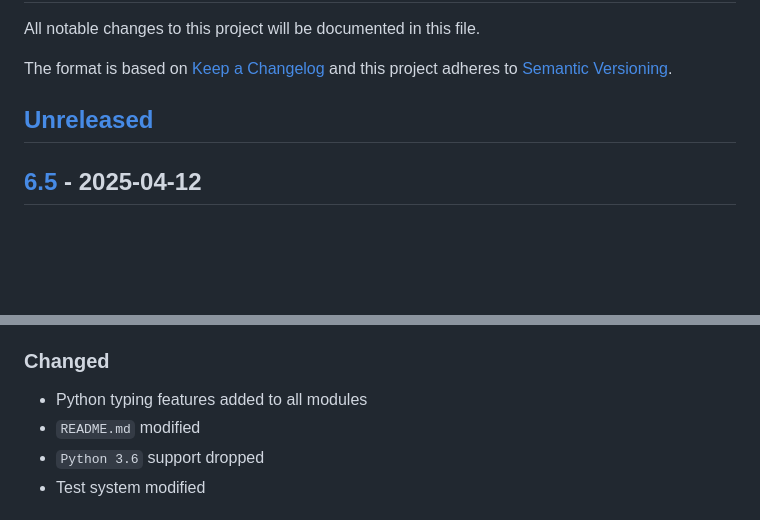
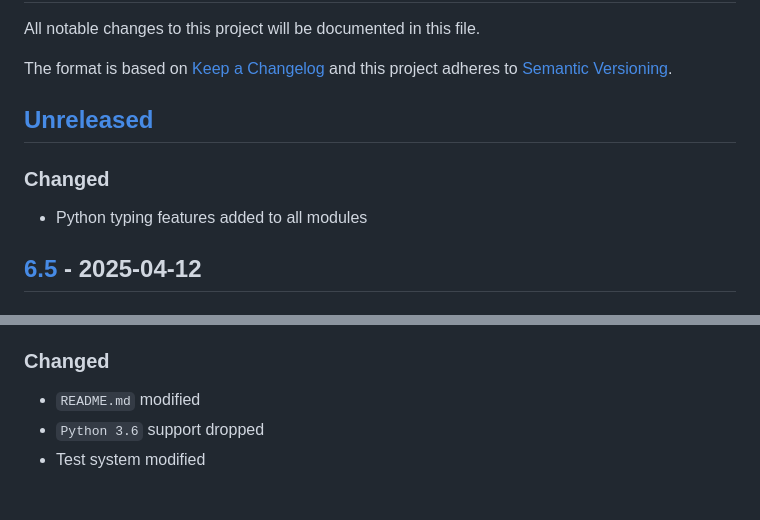
Before and after one commit to sepandhaghighi/art, a Markdown page: CHANGELOG.md, 2 parts joined by grey strips. Rendered like a GitHub page; blank space fills up the shorter version.

Commit message:
log : changelog fixed.

```diff
--- a/CHANGELOG.md
+++ b/CHANGELOG.md
@@ -5,6 +5,8 @@ The format is based on [Keep a Changelog](http://keepachangelog.com/en/1.0.0/)
 and this project adheres to [Semantic Versioning](http://semver.org/spec/v2.0.0.html).
 
 ## [Unreleased]
+### Changed
+- Python typing features added to all modules
 ## [6.5] - 2025-04-12
 ### Added
 - 1 new 1-line-art
@@ -16,7 +18,6 @@ and this project adheres to [Semantic Versioning](http://semver.org/spec/v2.0.0.
 	4. veronika
 	5. sunny
 ### Changed
-- Python typing features added to all modules
 - `README.md` modified
 - `Python 3.6` support dropped
 - Test system modified
```
